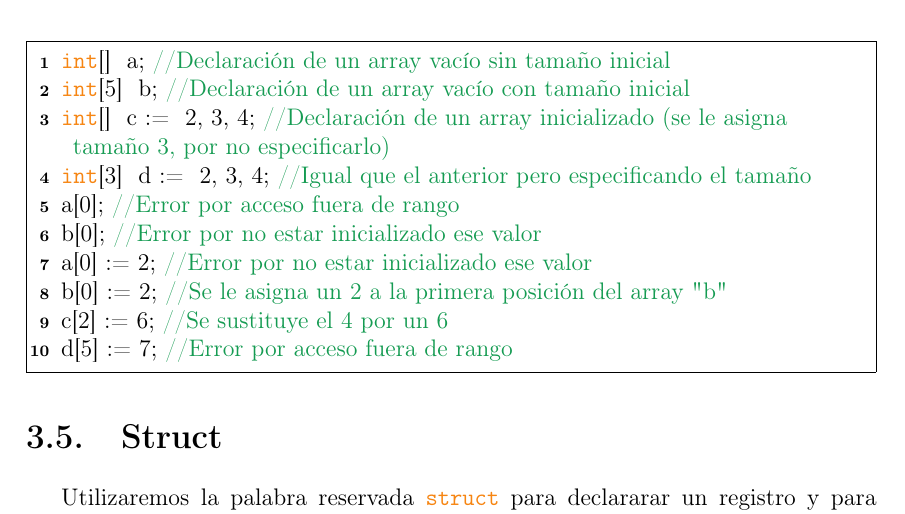
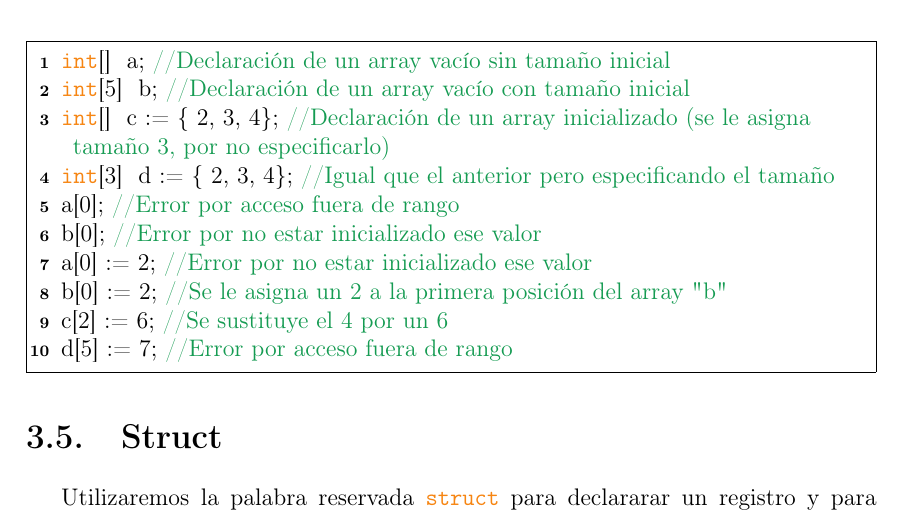
Before and after one commit to RafaelMP02/UCM-PL, a LaTeX book (PrimeraEntrega/TFGTeXiS.tex, which reads PrimeraEntrega/Capitulos/Tipos.tex): part of page 18 of 31, cut so that both start at the same text. Compiled offline with pdfLaTeX; a LaTeX package or settings file that is missing is left out.

Commit message:
Corregidas dos llaves

```diff
--- a/PrimeraEntrega/Capitulos/Tipos.tex
+++ b/PrimeraEntrega/Capitulos/Tipos.tex
@@ -21,8 +21,8 @@ manera. En los ejemplos siguientes vienen detallados los distintos usos:
 \begin{algorithm}
 	\Integer{[]} a; \comm{//Declaración de un array vacío sin tamaño inicial} \\
 	\Integer{[5]} b; \comm{//Declaración de un array vacío con tamaño inicial} \\
-	\Integer{[]} c := { 2, 3, 4}; \comm{//Declaración de un array inicializado (se le asigna tamaño 3, por no especificarlo)} \\
-	\Integer{[3]} d := { 2, 3, 4}; \comm{//Igual que el anterior pero especificando el tamaño} \\
+	\Integer{[]} c := \{ 2, 3, 4\}; \comm{//Declaración de un array inicializado (se le asigna tamaño 3, por no especificarlo)} \\
+	\Integer{[3]} d := \{ 2, 3, 4\}; \comm{//Igual que el anterior pero especificando el tamaño} \\
 	a[0]; \comm{//Error por acceso fuera de rango} \\
 	b[0]; \comm{//Error por no estar inicializado ese valor} \\
 	a[0] := 2; \comm{//Error por no estar inicializado ese valor} \\
```
Also changed, not shown: PrimeraEntrega/TFGTeXiS.pdf, 3 other files.
